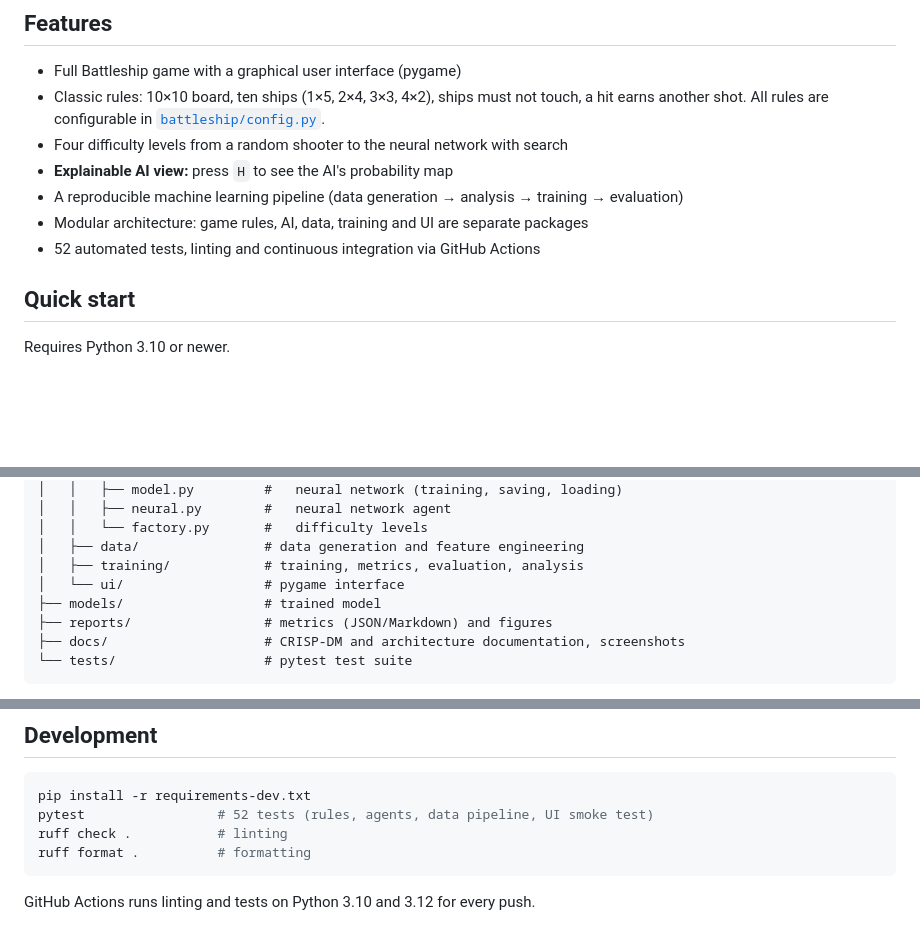
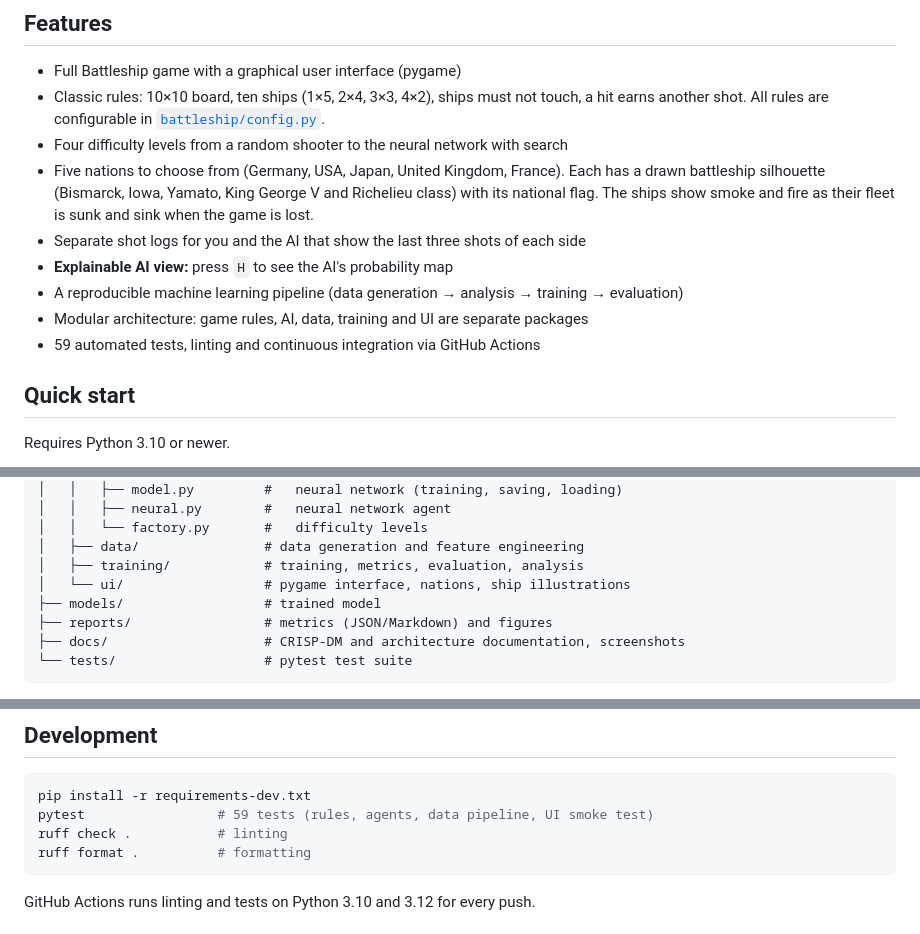
Before and after one commit to nicomirsberger/Schiffe_Versenken, a Markdown page: README.md, 3 parts joined by grey strips. Rendered like a GitHub page; blank space fills up the shorter version.

````diff
--- a/README.md
+++ b/README.md
@@ -37,10 +39,15 @@ expects your ships. Right: the enemy waters you are shooting at.*
   ships must not touch, a hit earns another shot. All rules are configurable
   in [`battleship/config.py`](battleship/config.py).
 - Four difficulty levels from a random shooter to the neural network with search
+- Five nations to choose from (Germany, USA, Japan, United Kingdom, France). Each has
+  a drawn battleship silhouette (Bismarck, Iowa, Yamato, King George V and Richelieu class)
+  with its national flag. The ships show smoke and fire as their fleet is sunk and
+  sink when the game is lost.
+- Separate shot logs for you and the AI that show the last three shots of each side
 - **Explainable AI view:** press `H` to see the AI's probability map
 - A reproducible machine learning pipeline (data generation → analysis → training → evaluation)
 - Modular architecture: game rules, AI, data, training and UI are separate packages
-- 52 automated tests, linting and continuous integration via GitHub Actions
+- 59 automated tests, linting and continuous integration via GitHub Actions
 
 ## Quick start
 
@@ -177,7 +184,7 @@ Schiffe_Versenken/
 │   │   └── factory.py       #   difficulty levels
 │   ├── data/                # data generation and feature engineering
 │   ├── training/            # training, metrics, evaluation, analysis
-│   └── ui/                  # pygame interface
+│   └── ui/                  # pygame interface, nations, ship illustrations
 ├── models/                  # trained model
 ├── reports/                 # metrics (JSON/Markdown) and figures
 ├── docs/                    # CRISP-DM and architecture documentation, screenshots
@@ -219,7 +226,7 @@ takes about 15 minutes on a laptop, and training takes less than a minute.
 
 ```bash
 pip install -r requirements-dev.txt
-pytest                 # 52 tests (rules, agents, data pipeline, UI smoke test)
+pytest                 # 59 tests (rules, agents, data pipeline, UI smoke test)
 ruff check .           # linting
 ruff format .          # formatting
 ```
````
Also changed, not shown: other parts of README.md (+4 -2 lines), docs/screenshots/1_menu.png, docs/screenshots/2_setup.png, docs/screenshots/3_battle_heatmap.png, docs/screenshots/4_result.png, 7 other files.
